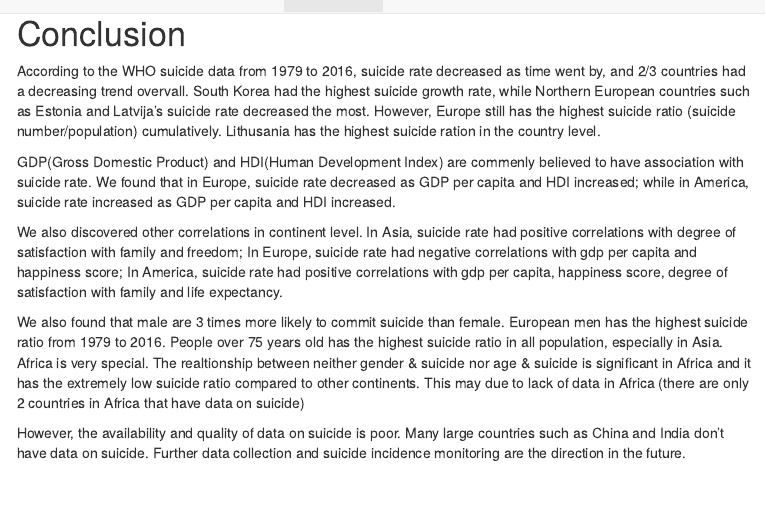
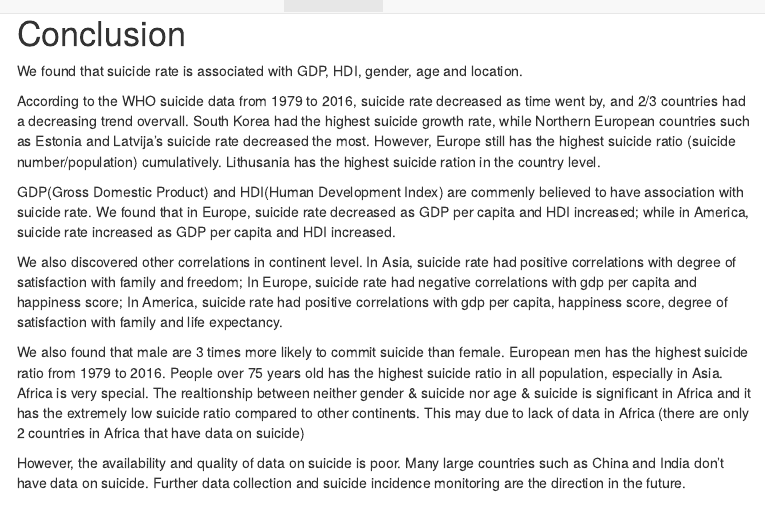
Before and after one commit to AlambyHe/suicide.github.io, an R Markdown document (Conclusion.Rmd): the page in a window 1100 px wide, from its top. The pictures show the output file Conclusion.html that the author committed with the source, opened offline; library style sheets and scripts come from the installed R packages; menus at the side of the page are left out.

Commit message:
add conclusion

```diff
--- a/Conclusion.Rmd
+++ b/Conclusion.Rmd
@@ -6,6 +6,8 @@ output:
 ---
 
 # Conclusion
+
+We found that suicide rate is associated with GDP, HDI, gender, age and location.
 
 According to the WHO suicide data from 1979 to 2016, suicide rate decreased as time went by, and 2/3 countries had a decreasing trend overvall. South Korea had the highest suicide growth rate, while Northern European countries such as Estonia and Latvija's suicide rate decreased the most. However, Europe still has the highest suicide ratio (suicide number/population) cumulatively. Lithusania has the highest suicide ration in the country level.
 
```
Also changed, not shown: Analysis.html, Conclusion.html, clustering.html, dashboard.html, model.html.
